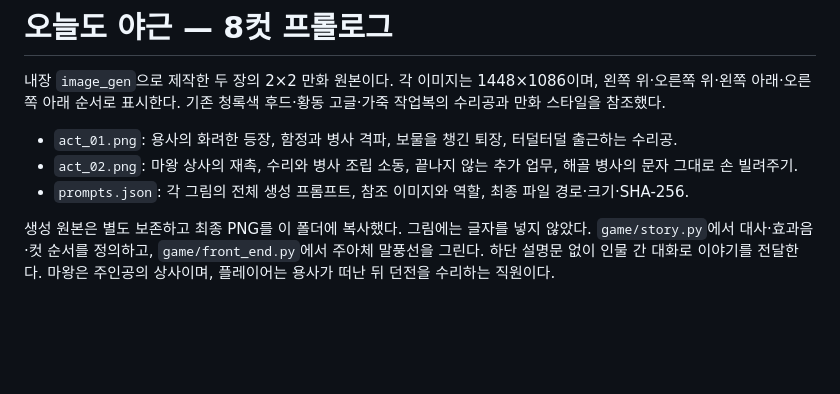
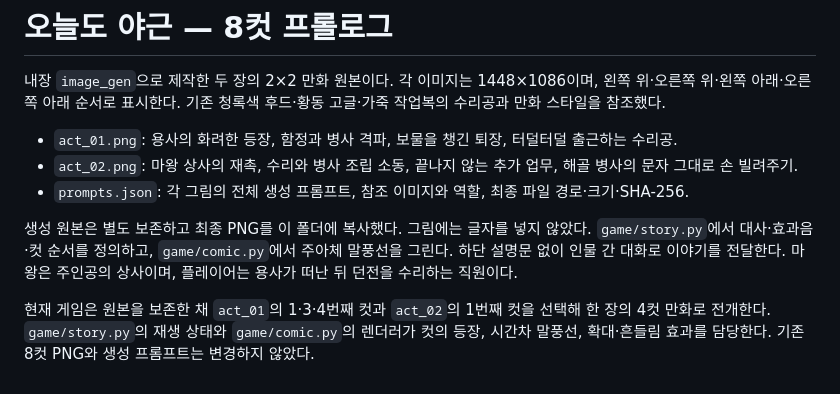
Before and after one commit to sanu1227/2DGP-PROJECT, a Markdown page: assets/story_overtime_v1/README.md, the part around the change. Drawn GitHub-style; blank space fills up the shorter version.

```diff
--- a/assets/story_overtime_v1/README.md
+++ b/assets/story_overtime_v1/README.md
@@ -6,4 +6,6 @@
 - `act_02.png`: 마왕 상사의 재촉, 수리와 병사 조립 소동, 끝나지 않는 추가 업무, 해골 병사의 문자 그대로 손 빌려주기.
 - `prompts.json`: 각 그림의 전체 생성 프롬프트, 참조 이미지와 역할, 최종 파일 경로·크기·SHA-256.
 
-생성 원본은 별도 보존하고 최종 PNG를 이 폴더에 복사했다. 그림에는 글자를 넣지 않았다. `game/story.py`에서 대사·효과음·컷 순서를 정의하고, `game/front_end.py`에서 주아체 말풍선을 그린다. 하단 설명문 없이 인물 간 대화로 이야기를 전달한다. 마왕은 주인공의 상사이며, 플레이어는 용사가 떠난 뒤 던전을 수리하는 직원이다.
+생성 원본은 별도 보존하고 최종 PNG를 이 폴더에 복사했다. 그림에는 글자를 넣지 않았다. `game/story.py`에서 대사·효과음·컷 순서를 정의하고, `game/comic.py`에서 주아체 말풍선을 그린다. 하단 설명문 없이 인물 간 대화로 이야기를 전달한다. 마왕은 주인공의 상사이며, 플레이어는 용사가 떠난 뒤 던전을 수리하는 직원이다.
+
+현재 게임은 원본을 보존한 채 `act_01`의 1·3·4번째 컷과 `act_02`의 1번째 컷을 선택해 한 장의 4컷 만화로 전개한다. `game/story.py`의 재생 상태와 `game/comic.py`의 렌더러가 컷의 등장, 시간차 말풍선, 확대·흔들림 효과를 담당한다. 기존 8컷 PNG와 생성 프롬프트는 변경하지 않았다.
```
Also changed, not shown: README.md (+8 -5 lines), docs/개발기록.md (+13 -0 lines), docs/screenshots/four-panel-comic/panel-01.png (added), docs/screenshots/four-panel-comic/panel-02.png (added), 4 other files.
